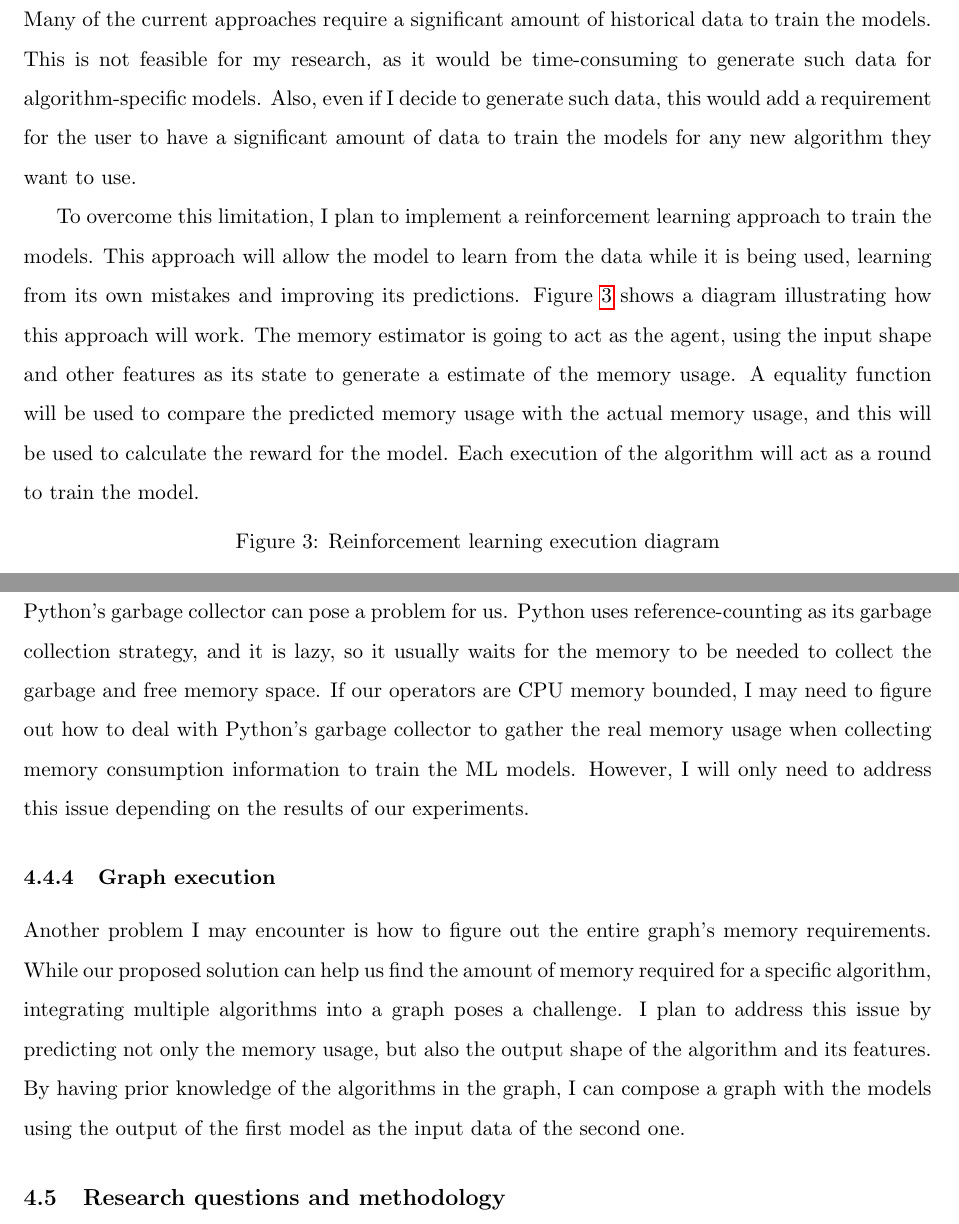
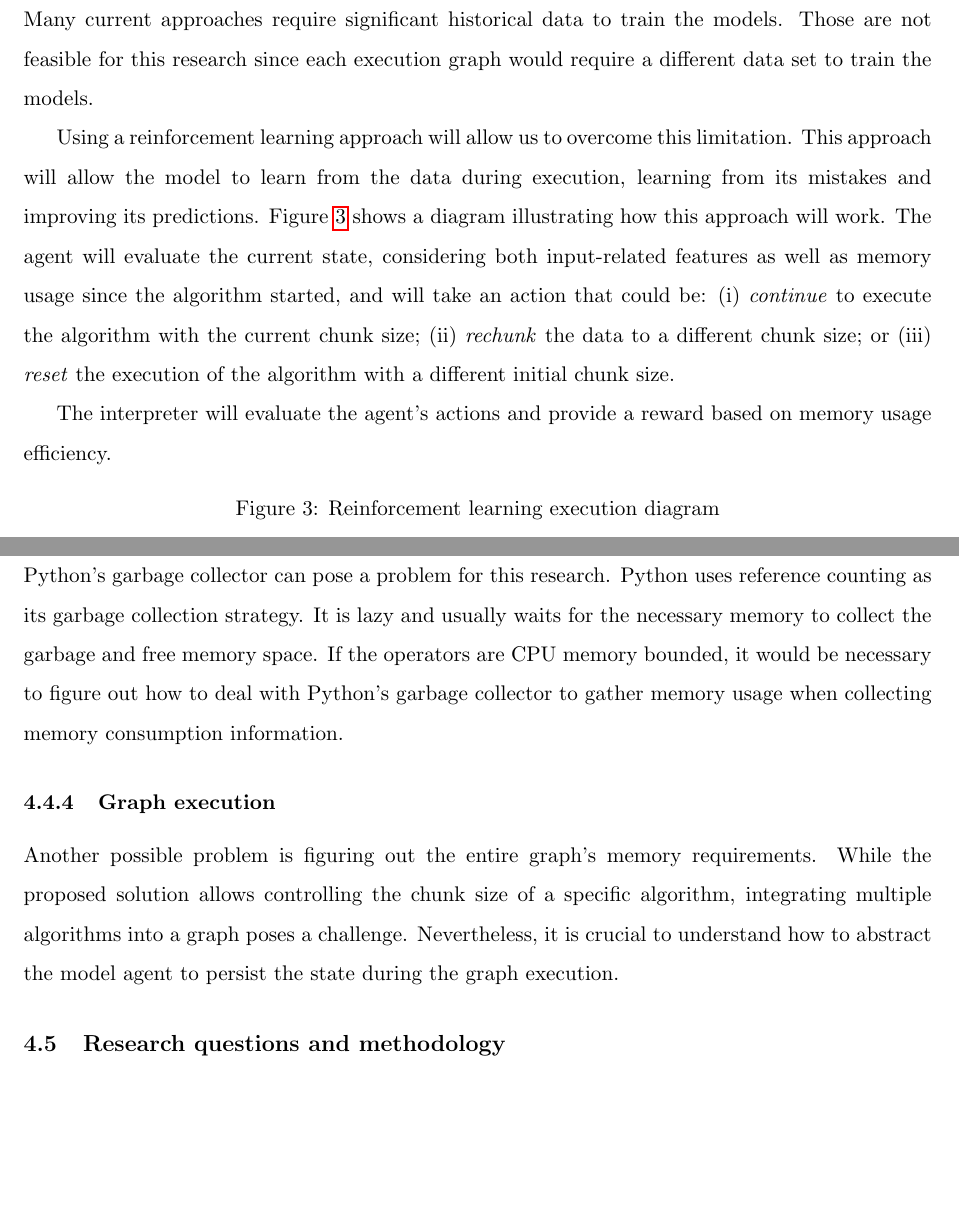
Before and after one commit to delucca-archive/dwsr-eqm, a LaTeX document (main.tex, which reads chapters/4.4-problems-to-be-addressed.tex): two parts of pages 20 and 21 of 26, joined at a grey line, cut so that both start at the same text, the shorter picture padded with empty space. Compiled offline with pdfLaTeX.

Commit message:
fix: 4.2

```diff
--- a/chapters/4.4-problems-to-be-addressed.tex
+++ b/chapters/4.4-problems-to-be-addressed.tex
@@ -15,16 +14,18 @@ I understand that the optimal approach would be to use a specific API for this,
 
 \subsubsection{Historical data requirements}
 
-Many of the current approaches require a significant amount of historical data to train the models.
-This is not feasible for my research, as it would be time-consuming to generate such data for algorithm-specific models.
-Also, even if I decide to generate such data, this would add a requirement for the user to have a significant amount of data to train the models for any new algorithm they want to use.
+Many current approaches require significant historical data to train the models.
+Those are not feasible for this research since each execution graph would require a different data set to train the models.
 
-To overcome this limitation, I plan to implement a reinforcement learning approach to train the models.
-This approach will allow the model to learn from the data while it is being used, learning from its own mistakes and improving its predictions.
+Using a reinforcement learning approach will allow us to overcome this limitation.
+This approach will allow the model to learn from the data during execution, learning from its mistakes and improving its predictions.
 Figure \ref{fig:reinf-learning} shows a diagram illustrating how this approach will work.
-The memory estimator is going to act as the agent, using the input shape and other features as its state to generate a estimate of the memory usage.
-A equality function will be used to compare the predicted memory usage with the actual memory usage, and this will be used to calculate the reward for the model.
-Each execution of the algorithm will act as a round to train the model.
+The agent will evaluate the current state, considering both input-related features as well as memory usage since the algorithm started, and will take an action that could be:
+(i) \textit{continue} to execute the algorithm with the current chunk size;
+(ii) \textit{rechunk} the data to a different chunk size;
+or (iii) \textit{reset} the execution of the algorithm with a different initial chunk size.
+
+The interpreter will evaluate the agent's actions and provide a reward based on memory usage efficiency.
 
 \begin{figure}[ht]
   \caption{Reinforcement learning execution diagram}
@@ -36,14 +37,12 @@ Each execution of the algorithm will act as a round to train the model.
 
 \subsubsection{Python's garbage collection}
 
-Python's garbage collector can pose a problem for us.
-Python uses reference-counting as its garbage collection strategy, and it is lazy, so it usually waits for the memory to be needed to collect the garbage and free memory space.
-If our operators are \ac{CPU} memory bounded, I may need to figure out how to deal with Python's garbage collector to gather the real memory usage when collecting memory consumption information to train the ML models.
-However, I will only need to address this issue depending on the results of our experiments.
+Python's garbage collector can pose a problem for this research.
+Python uses reference counting as its garbage collection strategy. It is lazy and usually waits for the necessary memory to collect the garbage and free memory space.
+If the operators are \ac{CPU} memory bounded, it would be necessary to figure out how to deal with Python's garbage collector to gather memory usage when collecting memory consumption information.
 
 \subsubsection{Graph execution}
 
-Another problem I may encounter is how to figure out the entire graph's memory requirements.
-While our proposed solution can help us find the amount of memory required for a specific algorithm, integrating multiple algorithms into a graph poses a challenge.
-I plan to address this issue by predicting not only the memory usage, but also the output shape of the algorithm and its features.
-By having prior knowledge of the algorithms in the graph, I can compose a graph with the models using the output of the first model as the input data of the second one.
+Another possible problem is figuring out the entire graph's memory requirements.
+While the proposed solution allows controlling the chunk size of a specific algorithm, integrating multiple algorithms into a graph poses a challenge.
+Nevertheless, it is crucial to understand how to abstract the model agent to persist the state during the graph execution.
```
Also changed, not shown: main.pdf, chapters/4.4-problems-to-be-addressed.tex (13 more changed lines).
